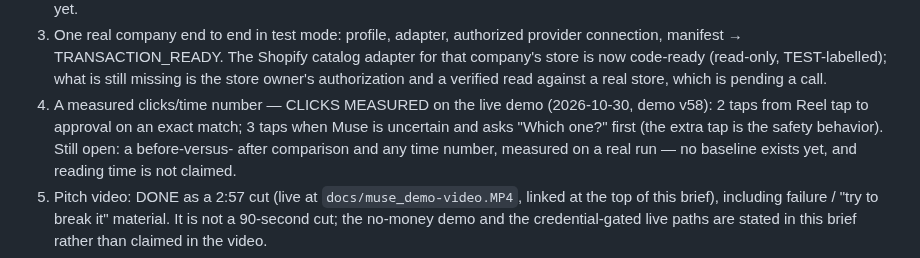
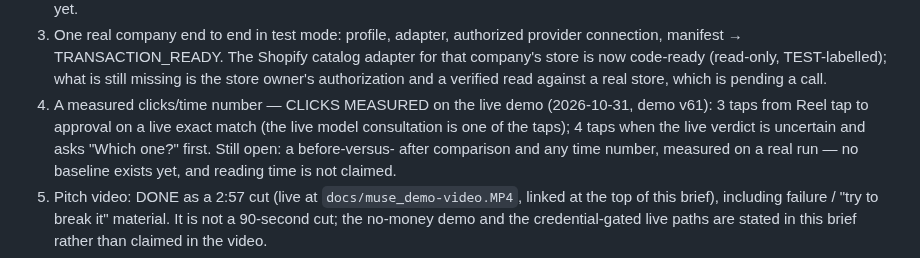
Before and after one commit to DenzelR12/Muse-Shopping-Index, a Markdown page: docs/submission/indie-submission-brief.md, the part around the change. Drawn GitHub-style.

Commit message:
Indie brief: second tap-measurement updated to demo v61

```diff
--- a/docs/submission/indie-submission-brief.md
+++ b/docs/submission/indie-submission-brief.md
@@ -312,9 +312,9 @@ and not "an AI chatbot with a buy button."
    is the store owner's authorization and a verified read
    against a real store, which is pending a call.
 4. A measured clicks/time number — CLICKS MEASURED on the live demo
-   (2026-10-30, demo v58): 2 taps from Reel tap to approval on an exact
-   match; 3 taps when Muse is uncertain and asks "Which one?" first
-   (the extra tap is the safety behavior). Still open: a before-versus-
+   (2026-10-31, demo v61): 3 taps from Reel tap to approval on a live
+   exact match (the live model consultation is one of the taps); 4 taps
+   when the live verdict is uncertain and asks "Which one?" first. Still open: a before-versus-
    after comparison and any time number, measured on a real run — no
    baseline exists yet, and reading time is not claimed.
 5. Pitch video: DONE as a 2:57 cut (live at
```
